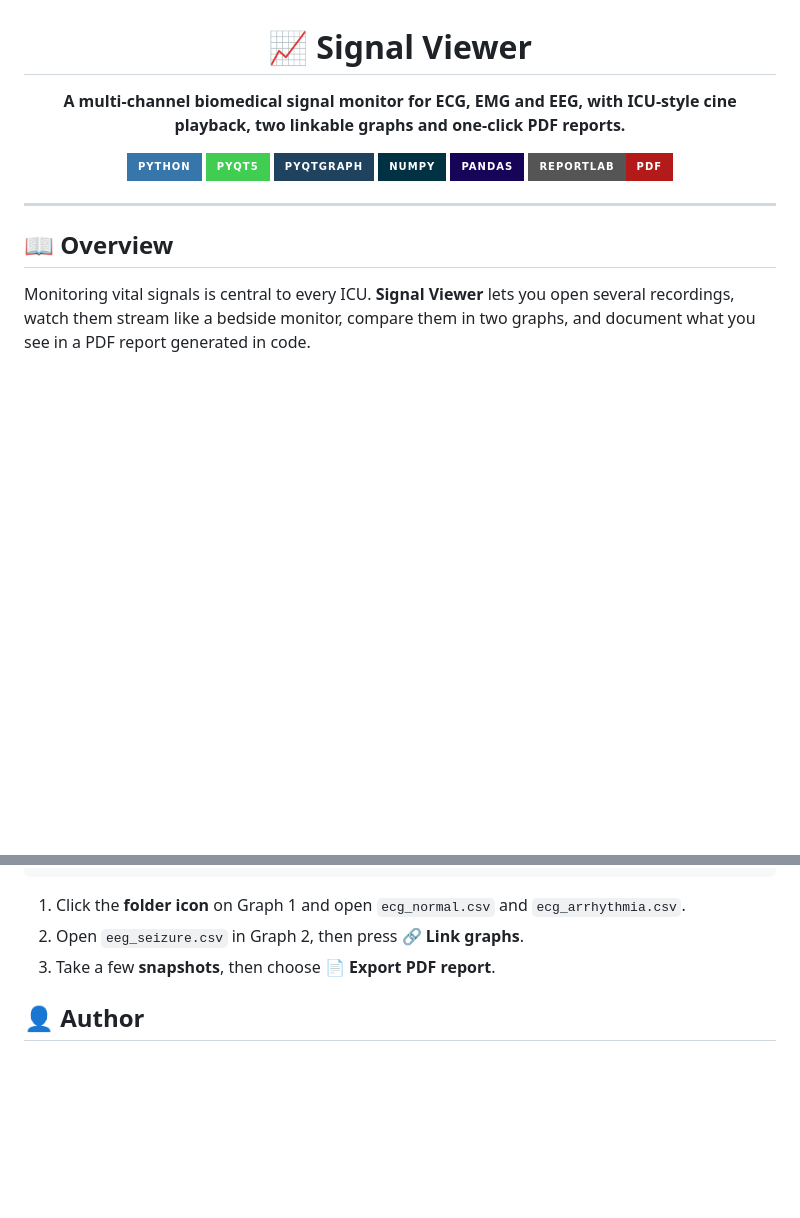
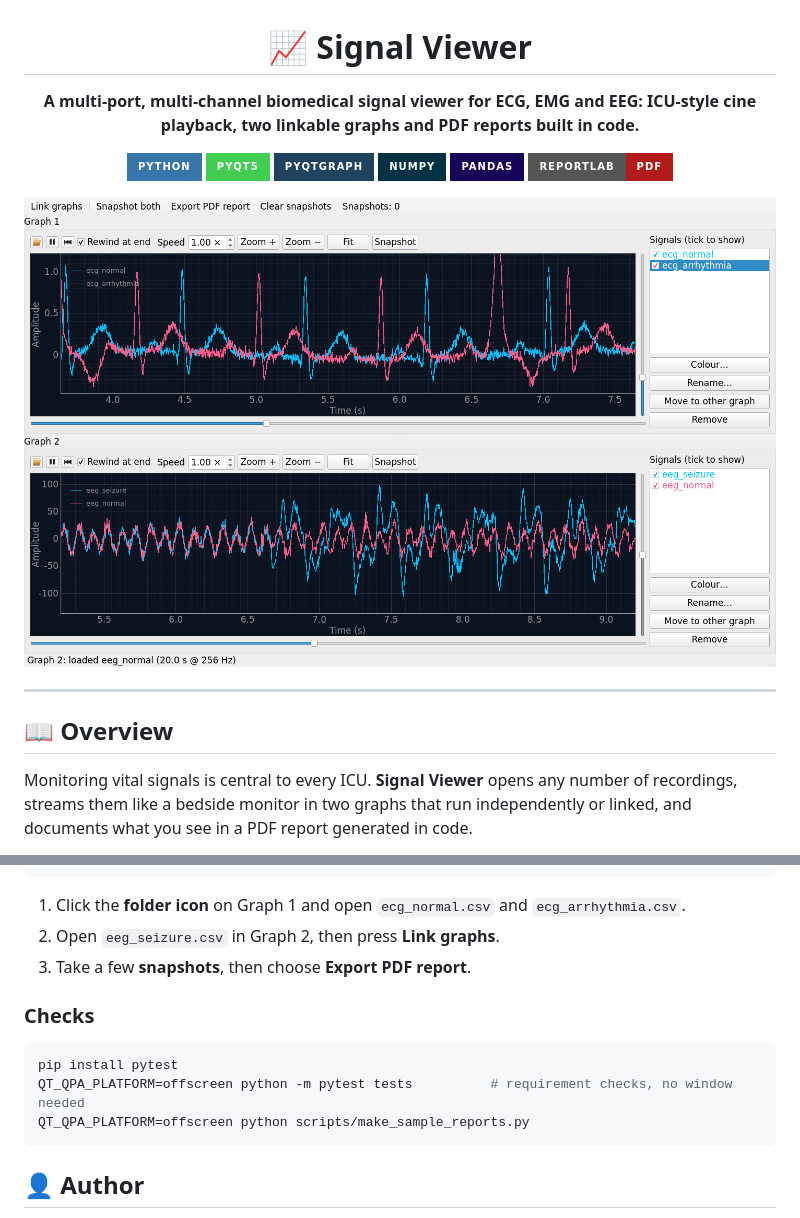
Before and after one commit to Mohamedd-Ayyman/signal-viewer, a Markdown page: README.md, 2 parts joined by grey strips. Rendered like a GitHub page; pictures changed too: docs/screenshots/two-graphs.png (added); badges without logos; blank space fills up the shorter version.

````diff
--- a/README.md
+++ b/README.md
@@ -2,7 +2,7 @@
 
 # 📈 Signal Viewer
 
-**A multi-channel biomedical signal monitor for ECG, EMG and EEG, with ICU-style cine playback, two linkable graphs and one-click PDF reports.**
+**A multi-port, multi-channel biomedical signal viewer for ECG, EMG and EEG: ICU-style cine playback, two linkable graphs and PDF reports built in code.**
 
 ![Python](https://img.shields.io/badge/Python-3776AB?style=for-the-badge&logo=python&logoColor=white)
 ![PyQt5](https://img.shields.io/badge/PyQt5-41CD52?style=for-the-badge&logo=qt&logoColor=white)
@@ -11,11 +11,13 @@
 ![Pandas](https://img.shields.io/badge/Pandas-150458?style=for-the-badge&logo=pandas&logoColor=white)
 ![ReportLab](https://img.shields.io/badge/ReportLab-PDF-B31B1B?style=for-the-badge)
 
+![Two graphs running independently](docs/screenshots/two-graphs.png)
+
 </div>
 
 ---
 
 ## 📖 Overview
 
-Monitoring vital signals is central to every ICU. **Signal Viewer** lets you open several recordings, watch them stream like a bedside monitor, compare them in two graphs, and document what you see in a PDF report generated in code.
+Monitoring vital signals is central to every ICU. **Signal Viewer** opens any number of recordings, streams them like a bedside monitor in two graphs that run independently or linked, and documents what you see in a PDF report generated in code.
 
@@ -80,8 +104,16 @@ python main.py
 ```
 
 1. Click the **folder icon** on Graph 1 and open `ecg_normal.csv` and `ecg_arrhythmia.csv`.
-2. Open `eeg_seizure.csv` in Graph 2, then press **🔗 Link graphs**.
-3. Take a few **snapshots**, then choose **📄 Export PDF report**.
+2. Open `eeg_seizure.csv` in Graph 2, then press **Link graphs**.
+3. Take a few **snapshots**, then choose **Export PDF report**.
+
+### Checks
+
+```bash
+pip install pytest
+QT_QPA_PLATFORM=offscreen python -m pytest tests          # requirement checks, no window needed
+QT_QPA_PLATFORM=offscreen python scripts/make_sample_reports.py
+```
 
 ## 👤 Author
 
````
Also changed, not shown: other parts of README.md (+54 -32 lines), docs/screenshots/linked-zoomed.png (added), 5 other files.
